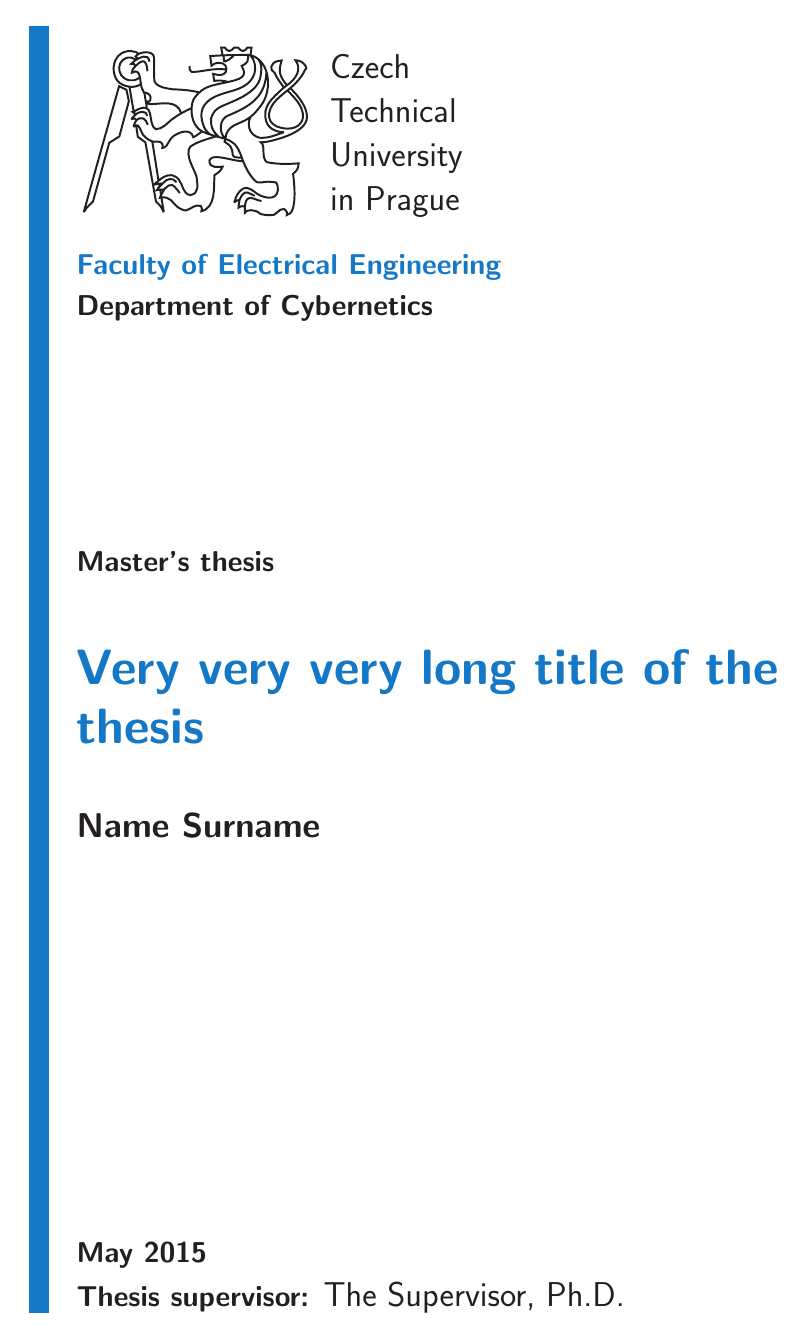
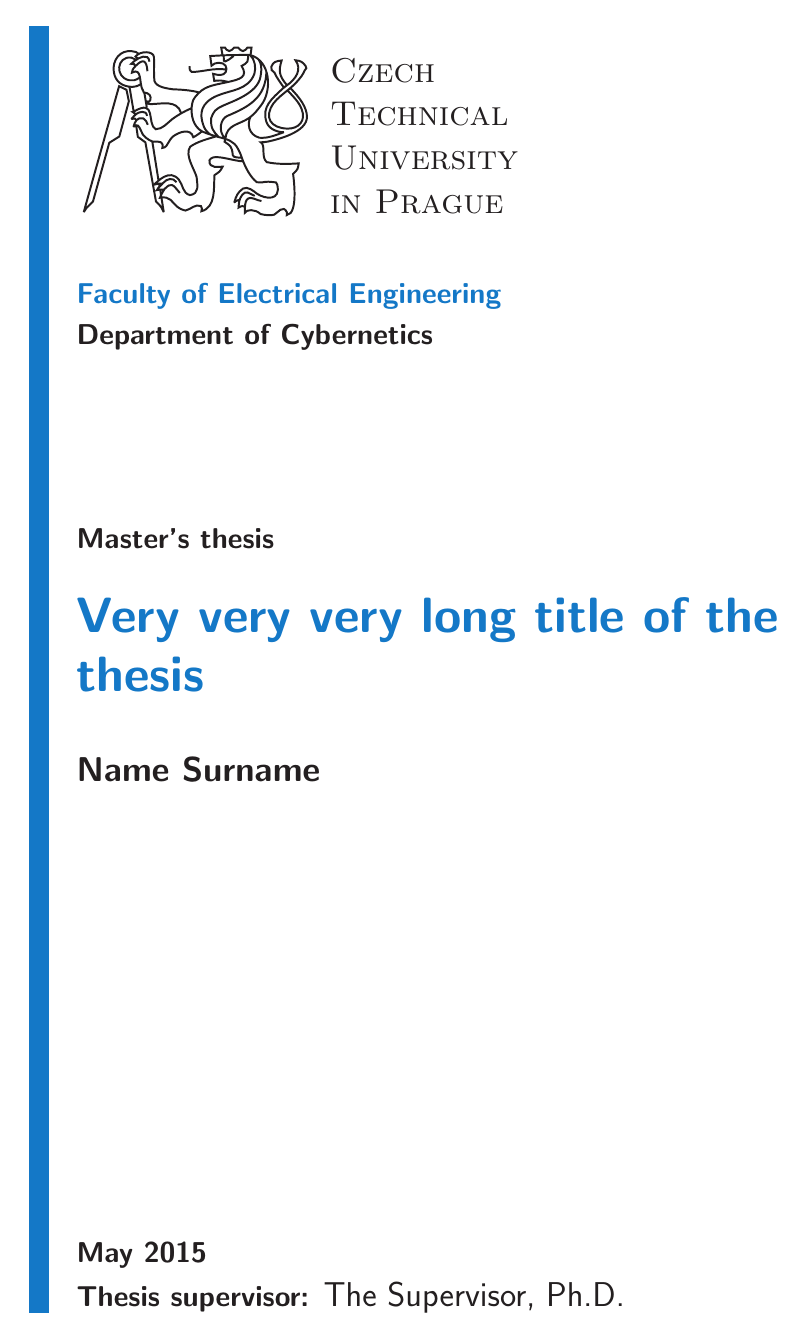
Before and after one commit to xpetresx/LaTex_CTU, a LaTeX document (mt.tex, which reads src/doc_head.tex): page 1 of 27. Compiled offline with pdfLaTeX.

Commit message:
style modifications
section numbering in sffont
adjusted title page in CZ
rename references in CZ
adjusted position of blue dots in front of section names

```diff
--- a/src/doc_head.tex
+++ b/src/doc_head.tex
@@ -49,7 +49,9 @@
 
 %% LANGUAGE SWITCH %%%%%%%%%%%%%%%%%%%%%%%%%%%%%%%%%%%%%%%%%%%%%%%%%%%%%%%%%%%%%%%%%%%%%%%
 \ifthenelse{ \equal{\Language}{EN} }{
-	\newcommand{\MySchoolName}{Czech\\ Technical\\ University\\ in Prague}
+	\AtBeginDocument{\renewcommand{\partname}{\sffamily Part}}
+
+	\newcommand{\MySchoolName}{\Large \textsc{Czech\\ Technical\\ University\\ in Prague}}
 	\newcommand{\MySupervisorLabel}{Thesis supervisor:}
 	\ifthenelse{ \equal{\Thesis}{B} }{
 		\newcommand{\MyThesisType}{Bachelor's thesis}
@@ -59,7 +61,10 @@
 		\newcommand{\MyThesisType}{Ph.D thesis}
 	}{}
 }{
-	\newcommand{\MySchoolName}{\textsc{České\\ vysoké\\ učení\\ technické\\ v Praze}}
+	\AtBeginDocument{\renewcommand{\partname}{\sffamily Kapitola}}
+	\AtBeginDocument{\renewcommand{\refname}{Literatura}}
+
+	\newcommand{\MySchoolName}{\large \textsc{České\\ vysoké\\ učení\\ technické\\ v Praze}}
 	\newcommand{\MySupervisorLabel}{Vedoucí práce:}
 	\ifthenelse{ \equal{\Thesis}{B} }{
 		\newcommand{\MyThesisType}{Bakalářská práce}
@@ -77,22 +82,22 @@
 	\thispagestyle{empty}
 	\parbox{0.7cm}{\color{cvutcolor}\rule{0.35cm}{\textheight}}	%% blue rule
 	{\parbox[0][\textheight][t]{\titlewidth}{
-		\sffamily \vspace{10pt}
+		\vspace{10pt}
+		\sffamily
 		\includegraphics[height=3.1cm]{fig/cvut}	%% lev cvut
-  		\put(10,40){\parbox{8cm}{\Large \MySchoolName}}\\[12pt]
+  		\put(10,40){\parbox{8cm}{\MySchoolName}}\\[12pt]
+
 		\textbf{\large
 			\color{cvutcolor} {\Faculty} \\[6pt]
 			\color{black} {\Department}
-		}\\[3.5cm]
-
-		\textbf{\large \MyThesisType}\\
-
+		}\\[3.1cm]
+		\textbf{\large \MyThesisType}\\[-1em]
 		\begin{flushleft}
 			%\begin{Huge}
 			\fontsize{32pt}{2.5em}
 			\selectfont \color{cvutcolor} \textbf{\Title}
 			%\end{Huge}
-			\\[25pt]
+			\\[1em]
 		\end{flushleft}
 		\Large \color{black} \textbf{\Author}\\
 		\vfill{}
@@ -182,6 +187,7 @@
 
 %redefinition of part(sffamily vertical blue rule)
 \makeatletter
+\renewcommand \thepart {\sffamily\@arabic\c@part}
 \let\stdpart\part
 \renewcommand*\part{%
   \@ifstar{\starpart}{\@dblarg\nostarpart}}
@@ -200,21 +206,23 @@
 	\parbox{\titlewidth}{
   		\stdpart[{#1}]{{\sffamily #2}}
   	}\\[1cm]
+  	\sectionmark{#2}
 }
 \makeatother
 
 %redefinition of section(sffamily)
 \makeatletter
+\renewcommand \thesection {\sffamily\@arabic\c@section}
 \let\stdsection\section
 \renewcommand*\section{%
   \@ifstar{\starsection}{\@dblarg\nostarsection}}
 \newcommand*\starsection[1]{
-	\stdsection*{{\sffamily #1}}
+	 \stdsection*{{\sffamily #1}}
 }
 \def\nostarsection[#1]#2{
 	\settoheight{\heightofhw}{\parbox{\titlewidth}{\Large{\textbf{X \sffamily #2}}}}
-	\parbox{0.7cm}{\vspace{5pt} \color{cvutcolor}\rule{0.35cm}{1.7\heightofhw}}
-	\parbox{\titlewidth}{\stdsection[{#1}]{{\sffamily #2}}}\\[1em]
+	\parbox{0.7cm}{\vspace{7pt} \color{cvutcolor}\rule{0.35cm}{1.9\heightofhw}}
+	\parbox{\titlewidth}{\stdsection[{#1}]{{ \sffamily #2}}}\\[1em]
 	\sectionmark{#2}
 }
 %\makeatother
@@ -229,7 +237,7 @@
 }
 \def\nostarsubsection[#1]#2{
 	\settoheight{\heightofhw}{\parbox{\titlewidth}{\large{\textbf{X \sffamily #2}}}}
-	\parbox{0.7cm}{\vspace{5pt} \color{cvutcolor}\rule{0.35cm}{1.7\heightofhw}}
+	\parbox{0.7cm}{\vspace{8pt} \color{cvutcolor}\rule{0.35cm}{1.9\heightofhw}}
 	\parbox{\titlewidth}{\stdsubsection[{#1}]{{\sffamily #2}}}\\[1em]
 }
 
@@ -243,6 +251,6 @@
 }
 \def\nostarsubsubsection[#1]#2{
 	\settoheight{\heightofhw}{\parbox{\titlewidth}{\textbf{X \sffamily #2}}}
-	\parbox{0.7cm}{\vspace{5pt} \color{cvutcolor}\rule{0.35cm}{1.7\heightofhw}}
+	\parbox{0.7cm}{\vspace{8pt} \color{cvutcolor}\rule{0.35cm}{1.7\heightofhw}}
 	\parbox{\titlewidth}{\stdsubsubsection[{#1}]{{\sffamily #2}}}\\[1em]
 }
```
Also changed, not shown: src/lip.tex (+2 -2 lines), mt.pdf.
